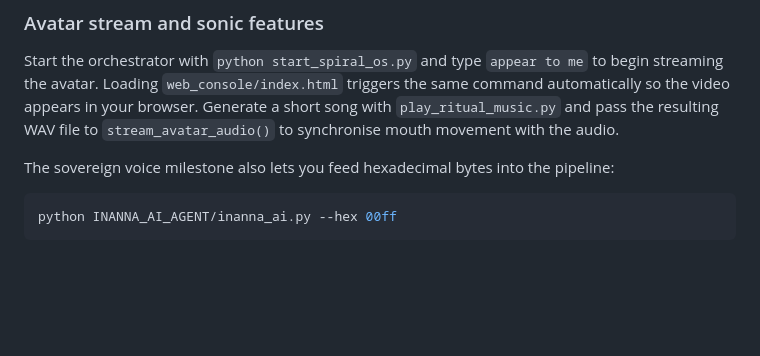
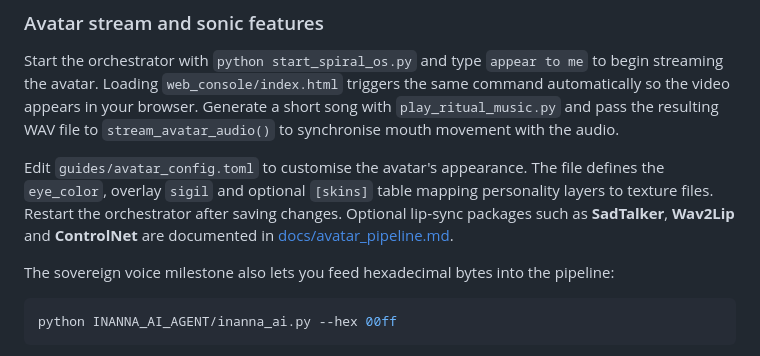
Before and after one commit to OMEGAZEROABSOLUTE/THESPIRAL, a Markdown page: README_OPERATOR.md, the part around the change. GitHub-like rendering; blank space fills up the shorter version.

Commit message:
docs: customize avatar guide

```diff
--- a/README_OPERATOR.md
+++ b/README_OPERATOR.md
@@ -400,6 +400,13 @@ video appears in your browser. Generate a short song with
 `play_ritual_music.py` and pass the resulting WAV file to
 `stream_avatar_audio()` to synchronise mouth movement with the audio.
 
+Edit `guides/avatar_config.toml` to customise the avatar's appearance. The file
+defines the `eye_color`, overlay `sigil` and optional `[skins]` table mapping
+personality layers to texture files. Restart the orchestrator after saving
+changes. Optional lip‑sync packages such as **SadTalker**, **Wav2Lip** and
+**ControlNet** are documented in
+[docs/avatar_pipeline.md](docs/avatar_pipeline.md).
+
 The sovereign voice milestone also lets you feed hexadecimal bytes into the
 pipeline:
 
```
